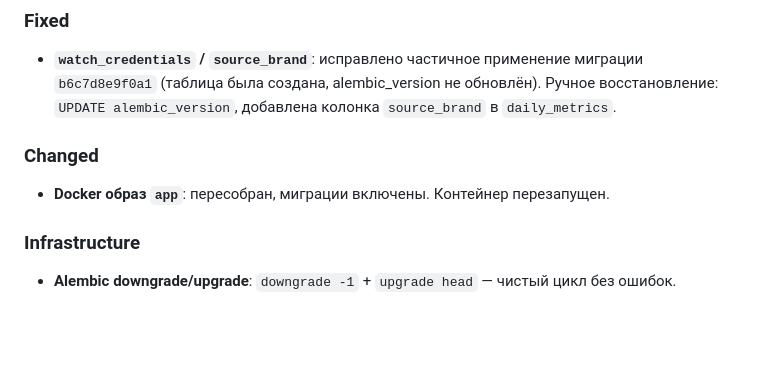
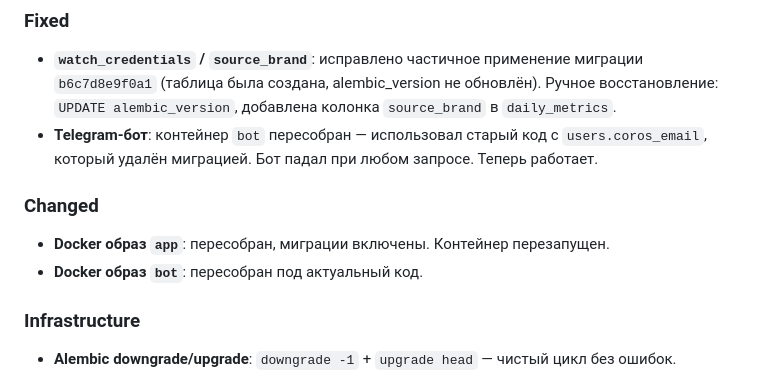
Before and after one commit to KhrenovSS/running-coach, a Markdown page: CHANGELOG.md, the part around the change. Rendered like a GitHub page; blank space fills up the shorter version.

Commit message:
Fix: пересборка bot контейнера — падал на users.coros_email (Rebuild bot container — crashed on missing column)

```diff
--- a/CHANGELOG.md
+++ b/CHANGELOG.md
@@ -6,9 +6,11 @@ All notable changes to this project are tracked here.
 
 ### Fixed
 - **`watch_credentials` / `source_brand`**: исправлено частичное применение миграции `b6c7d8e9f0a1` (таблица была создана, alembic_version не обновлён). Ручное восстановление: `UPDATE alembic_version`, добавлена колонка `source_brand` в `daily_metrics`.
+- **Telegram-бот**: контейнер `bot` пересобран — использовал старый код с `users.coros_email`, который удалён миграцией. Бот падал при любом запросе. Теперь работает.
 
 ### Changed
 - **Docker образ `app`**: пересобран, миграции включены. Контейнер перезапущен.
+- **Docker образ `bot`**: пересобран под актуальный код.
 
 ### Infrastructure
 - **Alembic downgrade/upgrade**: `downgrade -1` + `upgrade head` — чистый цикл без ошибок.
```
